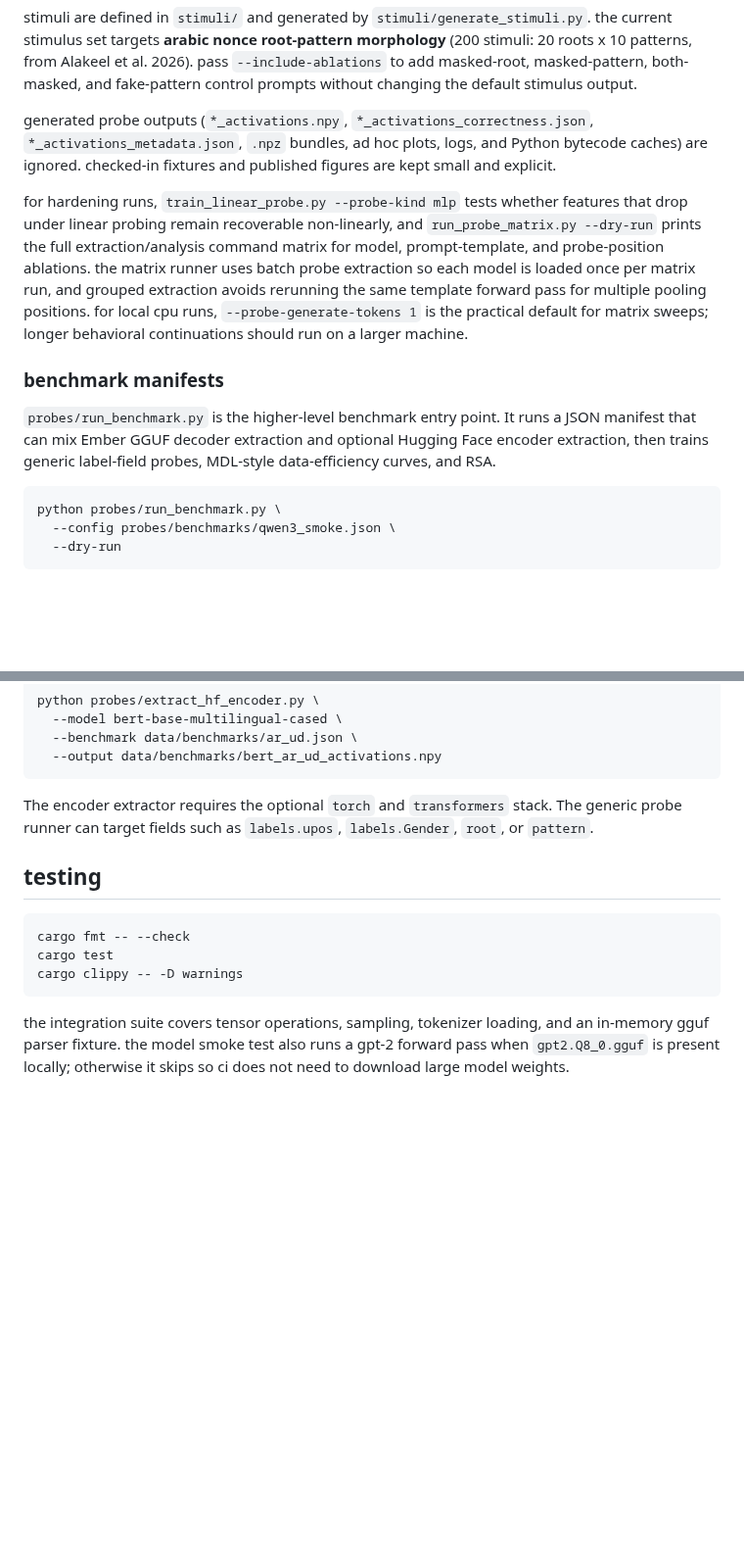
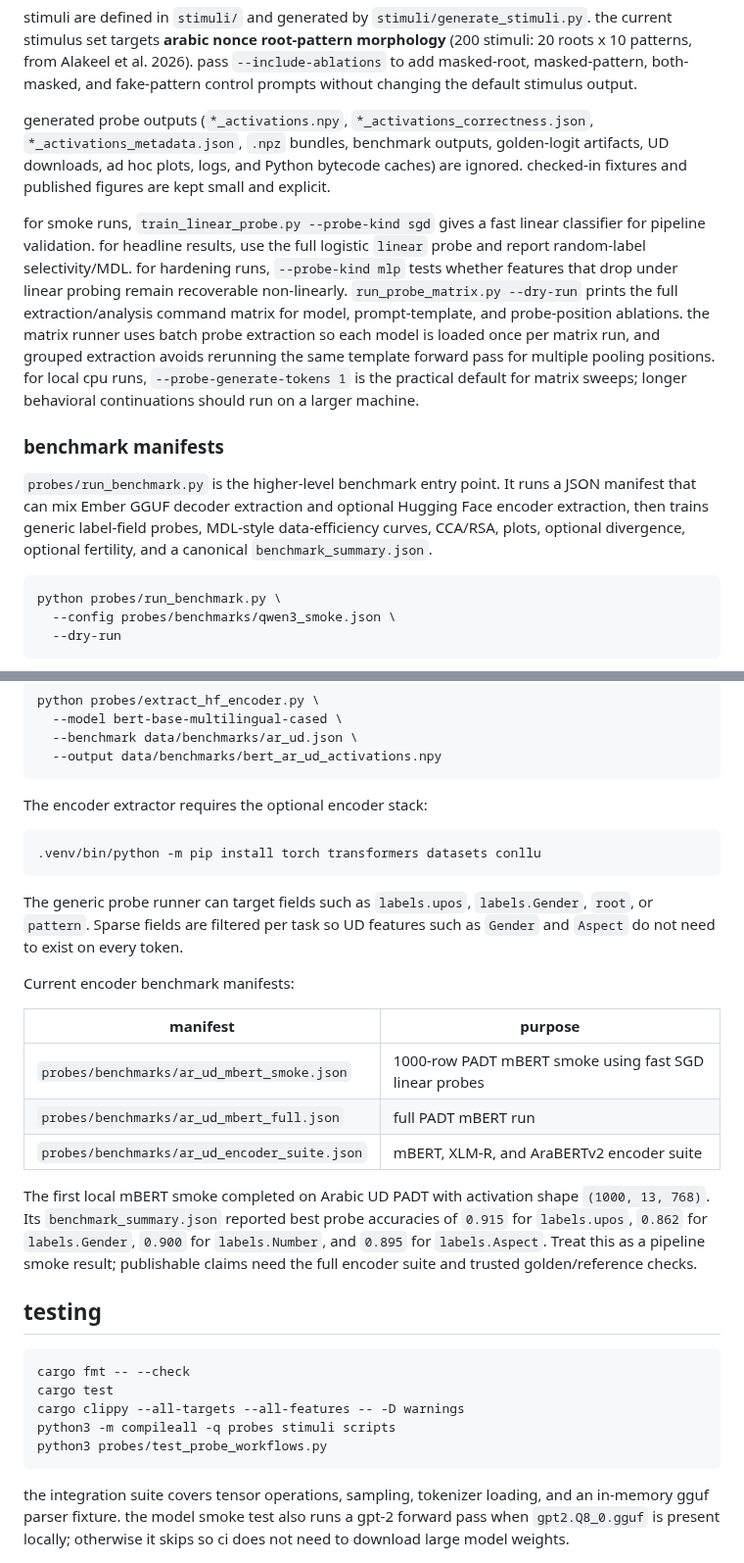
Before and after one commit to voidwest/ember, a Markdown page: README.md, 2 parts joined by grey strips. Shown at 98% size. Rendered like a GitHub page; blank space fills up the shorter version.

Commit message:
Document Arabic UD benchmark progress

````diff
--- a/README.md
+++ b/README.md
@@ -329,26 +329,30 @@ pass `--include-ablations` to add masked-root, masked-pattern, both-masked, and
 fake-pattern control prompts without changing the default stimulus output.
 
 generated probe outputs (`*_activations.npy`, `*_activations_correctness.json`,
-`*_activations_metadata.json`, `.npz` bundles, ad hoc plots, logs, and Python
-bytecode caches) are ignored.
+`*_activations_metadata.json`, `.npz` bundles, benchmark outputs, golden-logit
+artifacts, UD downloads, ad hoc plots, logs, and Python bytecode caches) are
+ignored.
 checked-in fixtures and published figures are kept small and explicit.
 
-for hardening runs, `train_linear_probe.py --probe-kind mlp` tests whether
-features that drop under linear probing remain recoverable non-linearly, and
-`run_probe_matrix.py --dry-run` prints the full extraction/analysis command
-matrix for model, prompt-template, and probe-position ablations. the matrix
-runner uses batch probe extraction so each model is loaded once per matrix run,
-and grouped extraction avoids rerunning the same template forward pass for
-multiple pooling positions. for local cpu runs, `--probe-generate-tokens 1` is
-the practical default for matrix sweeps; longer behavioral continuations should
-run on a larger machine.
+for smoke runs, `train_linear_probe.py --probe-kind sgd` gives a fast linear
+classifier for pipeline validation. for headline results, use the full
+logistic `linear` probe and report random-label selectivity/MDL. for hardening
+runs, `--probe-kind mlp` tests whether features that drop under linear probing
+remain recoverable non-linearly. `run_probe_matrix.py --dry-run` prints the
+full extraction/analysis command matrix for model, prompt-template, and
+probe-position ablations. the matrix runner uses batch probe extraction so each
+model is loaded once per matrix run, and grouped extraction avoids rerunning the
+same template forward pass for multiple pooling positions. for local cpu runs,
+`--probe-generate-tokens 1` is the practical default for matrix sweeps; longer
+behavioral continuations should run on a larger machine.
 
 ### benchmark manifests
 
 `probes/run_benchmark.py` is the higher-level benchmark entry point. It runs a
 JSON manifest that can mix Ember GGUF decoder extraction and optional Hugging
 Face encoder extraction, then trains generic label-field probes, MDL-style
-data-efficiency curves, and RSA.
+data-efficiency curves, CCA/RSA, plots, optional divergence, optional fertility,
+and a canonical `benchmark_summary.json`.
 
 ```bash
 python probes/run_benchmark.py \
@@ -369,16 +373,39 @@ python probes/extract_hf_encoder.py \
   --output data/benchmarks/bert_ar_ud_activations.npy
 ```
 
-The encoder extractor requires the optional `torch` and `transformers` stack.
+The encoder extractor requires the optional encoder stack:
+
+```bash
+.venv/bin/python -m pip install torch transformers datasets conllu
+```
+
 The generic probe runner can target fields such as `labels.upos`,
-`labels.Gender`, `root`, or `pattern`.
+`labels.Gender`, `root`, or `pattern`. Sparse fields are filtered per task so
+UD features such as `Gender` and `Aspect` do not need to exist on every token.
+
+Current encoder benchmark manifests:
+
+| manifest | purpose |
+|----------|---------|
+| `probes/benchmarks/ar_ud_mbert_smoke.json` | 1000-row PADT mBERT smoke using fast SGD linear probes |
+| `probes/benchmarks/ar_ud_mbert_full.json` | full PADT mBERT run |
+| `probes/benchmarks/ar_ud_encoder_suite.json` | mBERT, XLM-R, and AraBERTv2 encoder suite |
+
+The first local mBERT smoke completed on Arabic UD PADT with activation shape
+`(1000, 13, 768)`. Its `benchmark_summary.json` reported best probe accuracies
+of `0.915` for `labels.upos`, `0.862` for `labels.Gender`, `0.900` for
+`labels.Number`, and `0.895` for `labels.Aspect`. Treat this as a pipeline
+smoke result; publishable claims need the full encoder suite and trusted
+golden/reference checks.
 
 ## testing
 
 ```bash
 cargo fmt -- --check
 cargo test
-cargo clippy -- -D warnings
+cargo clippy --all-targets --all-features -- -D warnings
+python3 -m compileall -q probes stimuli scripts
+python3 probes/test_probe_workflows.py
 ```
 
 the integration suite covers tensor operations, sampling, tokenizer loading,
````
Also changed, not shown: other parts of README.md (+2 -2 lines).
